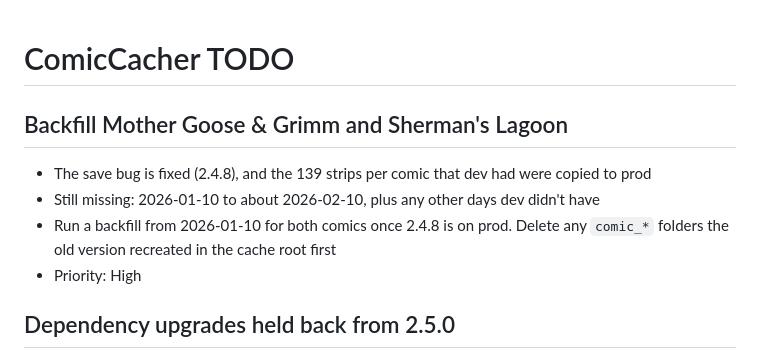
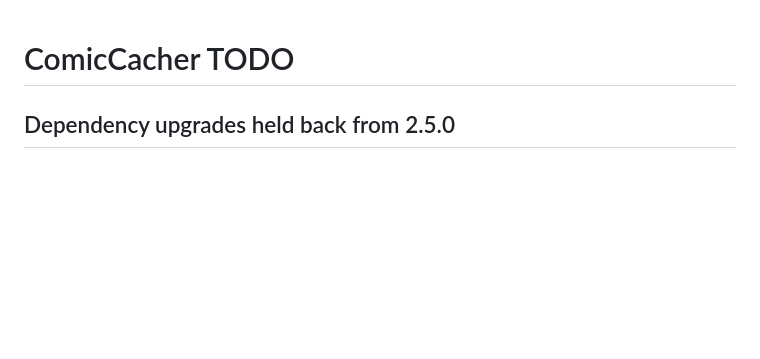
Before and after one commit to KKDad/ComicCacher, a Markdown page: TODO.md, the part around the change. Drawn GitHub-style; blank space fills up the shorter version.

Commit message:
Remove the Mother Goose & Grimm / Sherman's Lagoon backfill TODO

```diff
--- a/TODO.md
+++ b/TODO.md
@@ -1,11 +1,4 @@
 # ComicCacher TODO
-
-## Backfill Mother Goose & Grimm and Sherman's Lagoon
-
-- The save bug is fixed (2.4.8), and the 139 strips per comic that dev had were copied to prod
-- Still missing: 2026-01-10 to about 2026-02-10, plus any other days dev didn't have
-- Run a backfill from 2026-01-10 for both comics once 2.4.8 is on prod. Delete any `comic_*` folders the old version recreated in the cache root first
-- Priority: High
 
 ## Dependency upgrades held back from 2.5.0
 
```
